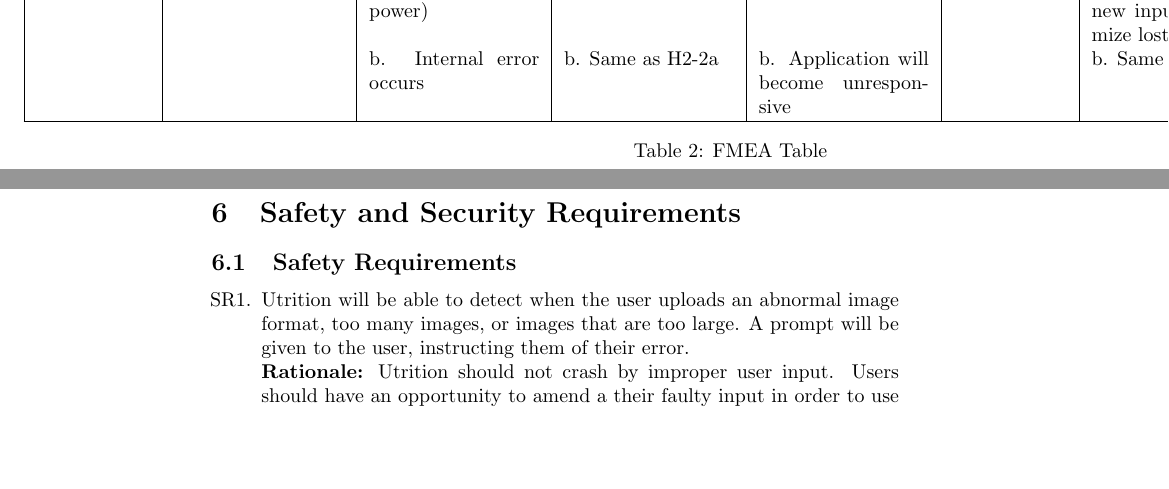
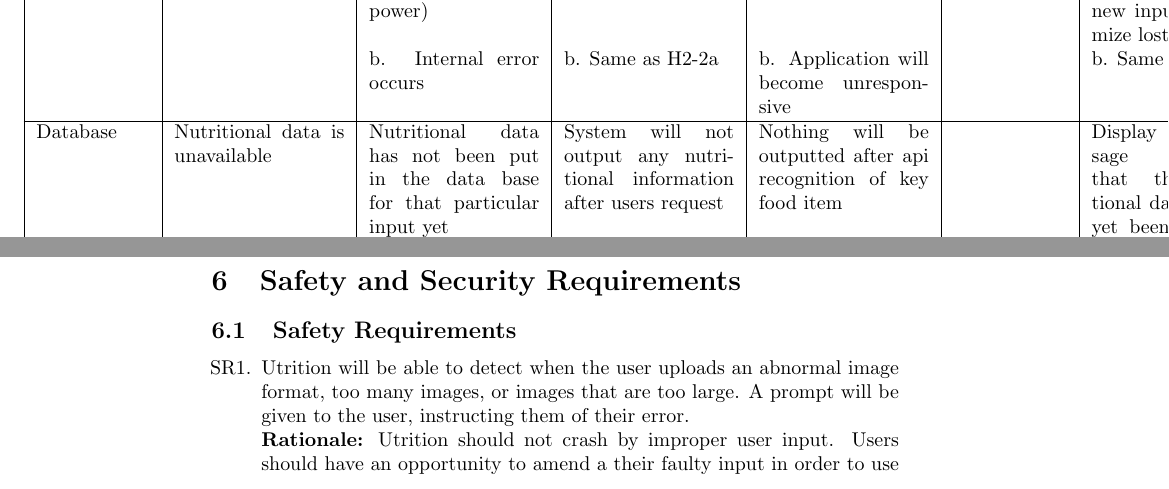
Before and after one commit to jeff-rey-wang/utrition, a LaTeX document (docs/HazardAnalysis/HazardAnalysis.tex): two parts of pages 6 and 7 of 7, joined at a grey line, cut so that both start at the same text, the shorter picture padded with empty space. Compiled offline with pdfLaTeX.

Commit message:
done graph and db section

```diff
--- a/docs/HazardAnalysis/HazardAnalysis.tex
+++ b/docs/HazardAnalysis/HazardAnalysis.tex
@@ -124,6 +124,12 @@ should
 		General System & User loses internet connection & Internet connection used by device is lost or is too weak & Unable to access nutrition facts for food items & API calls will fail & & Provide error message that informs the user that they must be connected to an internet connection to use the system & & H2-1 \\ \cline{2-9}
 		& System closes unexpectedly & a. Host device shuts down (loses power) & a. Loss of recently inputted data & a. Device screen will turn black & & a. System should save data with each new input to minimize lost data & & \multirow{2}{*}{H2-2}\\
 		& & b. Internal error occurs & b. Same as H2-2a & b. Application will become unresponsive & & b. Same as H2-2a & &\\ \hline
+		Database & Nutritional data is unavailable & Nutritional data has not been put in the data base for that particular input yet & System will not output any nutritional information after users request & Nothing will be outputted after api recognition of key food item & & Display error message explaining that this nutritional data has not yet been added to the database & & H3-1 \\ \cline{2-9}
+		& Nutritional data is deleted unintentionally & Accidental error of developers deleting necessary data & Same as H3-1 & Same as H3-1 & & Display error message explaining that this nutritional data has been deleted & & H3-2\\ \cline{2-9}
+		& User past data is deleted & The data was not successfully stored within the data base or the users past data was deleted unintentionally & System will not output any of the users information after users request  & Nothing will be outputted after user requests past data  & & Display error message saying that the users past data has been deleted  & & H3-3\\ \hline
+		Graph Creation & Graph cannot be generated  & Not enough past information from user  & Cannot output a graph for user to see & There is no information available in users past data  & & Display error message stating there is not enough data to create the graph & & H6-1 \\ \cline{2-9}
+
+
 
 	\end{tabular}
 }
```
